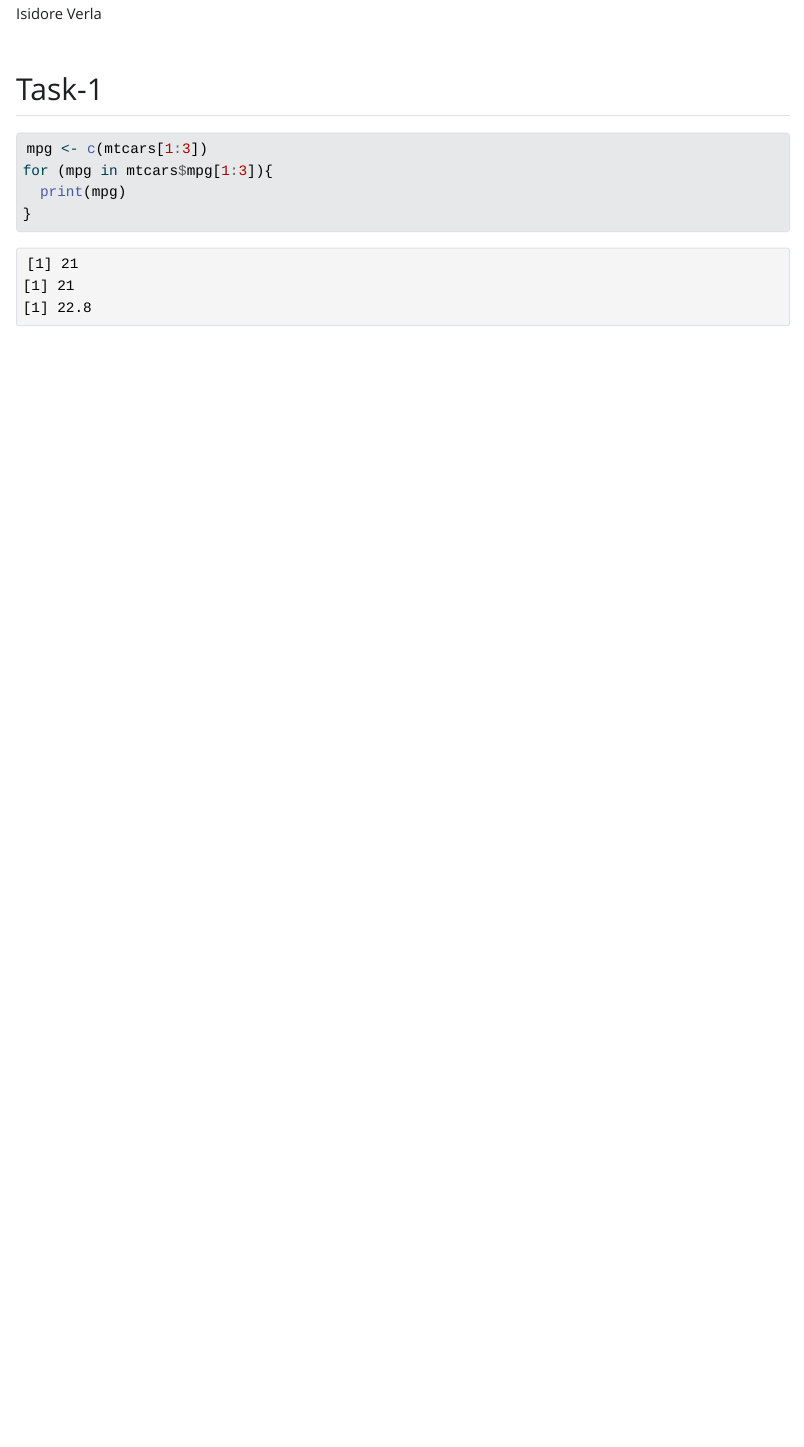
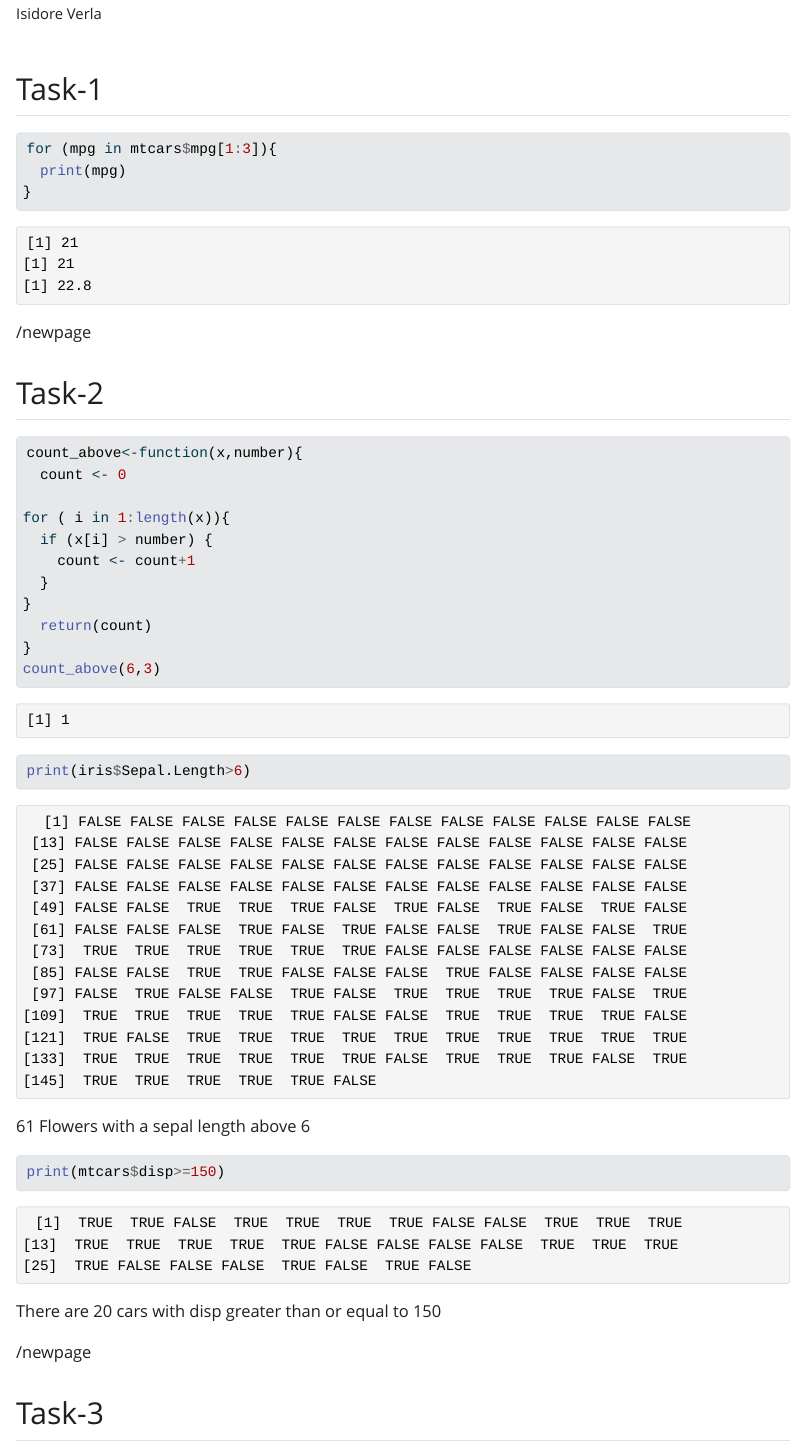
Before and after one commit to ijverla/Proficiency-Test-2, a Quarto document (proftest2.qmd): the page in a window 1100 px wide, from 90 px down. The pictures show the output file proftest2.html that the author committed with the source, opened offline; Quarto's library style sheets are replaced by a plain one without menus.

Commit message:
First part of task 2 and i removed a line of code from task 1

````diff
--- a/proftest2.qmd
+++ b/proftest2.qmd
@@ -7,9 +7,42 @@ editor: visual
 ---
 
 ## Task-1
+
 ```{r}
-mpg <- c(mtcars[1:3])
 for (mpg in mtcars$mpg[1:3]){
   print(mpg)
 }
 ```
+
+/newpage
+
+## Task-2
+
+```{r}
+count_above<-function(x,number){
+  count <- 0
+
+for ( i in 1:length(x)){
+  if (x[i] > number) {
+    count <- count+1
+  }
+}
+  return(count)
+}
+count_above(6,3)
+```
+
+
+```{r}
+print(iris$Sepal.Length>6)
+```
+61 Flowers with a sepal length above 6
+
+```{r}
+print(mtcars$disp>=150)
+```
+There are 20 cars with disp greater than or equal to 150
+
+/newpage
+
+## Task-3
````
Also changed, not shown: proftest2.html.
